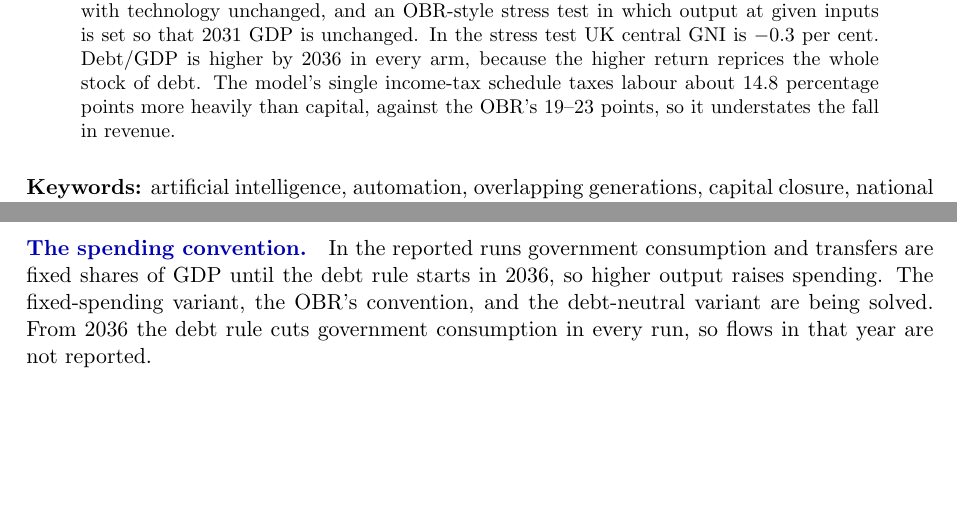
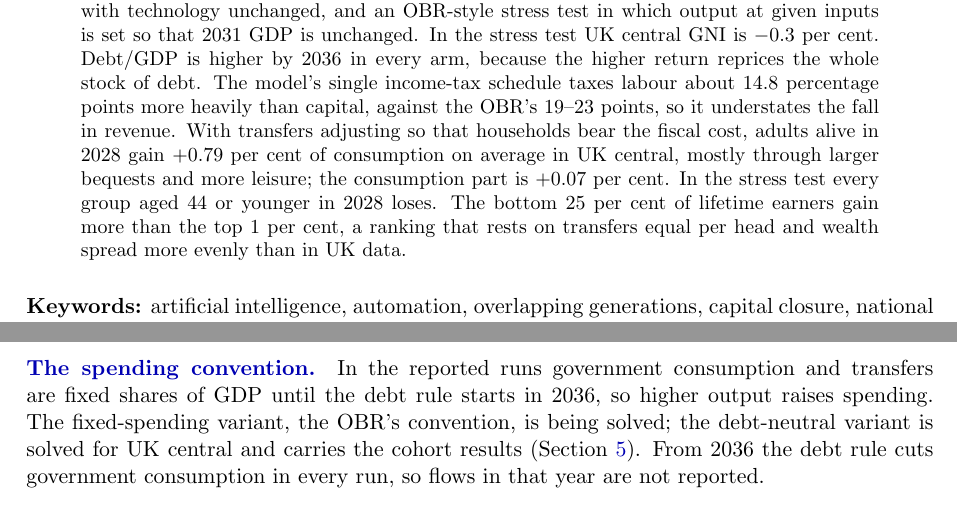
Before and after one commit to PolicyEngine/uk-growth-with-ai, a LaTeX paper (paper/main.tex, which reads paper/sections/limitations.tex): two parts of pages 1 and 20 of 27, joined at a grey line, cut so that both start at the same text, the shorter picture padded with empty space. Compiled offline with pdfLaTeX.

Commit message:
paper: abstract and limitations state the cohort headline
Co-Authored-By: Claude Opus 5.5 <noreply@anthropic.com>
Claude-Session: https://claude.ai/code/session_01C9X3yKxBZME5j2i6AZbfvc

```diff
--- a/paper/main.tex
+++ b/paper/main.tex
@@ -40,7 +40,7 @@
 \maketitle
 
 \begin{abstract}
-\noindent I introduce artificial intelligence into OG-UK, the UK calibration of the OG-Core overlapping-generations model, as an unanticipated shock announced in \genShockYear{}. AI lowers the labour share and raises output at given inputs over \genShockYear--\genHeadYear{}. Three scenarios are calibrated to UK sources (the IMF's 2026 UK Selected Issues paper and the OBR's productivity and fiscal-risks work), with the ``substantial'' US scenario of \citet{korinek2026} as an upper case. Gaps are measured against an OBR-central path that already includes the OBR's own AI productivity assumption. In the UK central scenario, with OG-UK's default capital closure ($\zetaK = \genZetaKCentral{}$), gross national income in \genHeadYear{} is \genUkCentralMainGniCentralAbs{} per cent \genUkCentralMainGniCentralDir{} that path and GDP \genUkCentralMainGdpCentralAbs{} per cent \genUkCentralMainGdpCentralDir{} it. The GNI gap is smaller because about three-quarters of the extra capital is foreign-owned and its return is paid abroad. Across the UK scenarios GNI is \genUkLowMainGniCentralShort{} to \genUkHighMainGniCentralShort{} per cent, and \genKorinekMainGniCentralShort{} per cent in the upper case. With private capital unable to flow in ($\zetaK = \genZetaKBound{}$), the UK central GNI gap is \genUkCentralMainGniBoundShort{} per cent. The real wage is below the path in every scenario in \genHeadYear{}, by \genUkCentralMainWageCentralAbs{} per cent in UK central, because the fall in the labour share outweighs the gain in output per hour. Aggregate consumption is also below the path in the UK scenarios while national income is above it, as households save out of a higher return. Two further arms bound the result from below: the same automation with technology unchanged, and an OBR-style stress test in which output at given inputs is set so that \genHeadYear{} GDP is unchanged. In the stress test UK central GNI is \genUkCentralStressGniCentralShort{} per cent. Debt/GDP is higher by \genDebtRuleYear{} in every arm, because the higher return reprices the whole stock of debt. The model's single income-tax schedule taxes labour about \genEffWedgePpCentral{} percentage points more heavily than capital, against the OBR's \genObrWedgeLo--\genObrWedgeHi{} points, so it understates the fall in revenue.
+\noindent I introduce artificial intelligence into OG-UK, the UK calibration of the OG-Core overlapping-generations model, as an unanticipated shock announced in \genShockYear{}. AI lowers the labour share and raises output at given inputs over \genShockYear--\genHeadYear{}. Three scenarios are calibrated to UK sources (the IMF's 2026 UK Selected Issues paper and the OBR's productivity and fiscal-risks work), with the ``substantial'' US scenario of \citet{korinek2026} as an upper case. Gaps are measured against an OBR-central path that already includes the OBR's own AI productivity assumption. In the UK central scenario, with OG-UK's default capital closure ($\zetaK = \genZetaKCentral{}$), gross national income in \genHeadYear{} is \genUkCentralMainGniCentralAbs{} per cent \genUkCentralMainGniCentralDir{} that path and GDP \genUkCentralMainGdpCentralAbs{} per cent \genUkCentralMainGdpCentralDir{} it. The GNI gap is smaller because about three-quarters of the extra capital is foreign-owned and its return is paid abroad. Across the UK scenarios GNI is \genUkLowMainGniCentralShort{} to \genUkHighMainGniCentralShort{} per cent, and \genKorinekMainGniCentralShort{} per cent in the upper case. With private capital unable to flow in ($\zetaK = \genZetaKBound{}$), the UK central GNI gap is \genUkCentralMainGniBoundShort{} per cent. The real wage is below the path in every scenario in \genHeadYear{}, by \genUkCentralMainWageCentralAbs{} per cent in UK central, because the fall in the labour share outweighs the gain in output per hour. Aggregate consumption is also below the path in the UK scenarios while national income is above it, as households save out of a higher return. Two further arms bound the result from below: the same automation with technology unchanged, and an OBR-style stress test in which output at given inputs is set so that \genHeadYear{} GDP is unchanged. In the stress test UK central GNI is \genUkCentralStressGniCentralShort{} per cent. Debt/GDP is higher by \genDebtRuleYear{} in every arm, because the higher return reprices the whole stock of debt. The model's single income-tax schedule taxes labour about \genEffWedgePpCentral{} percentage points more heavily than capital, against the OBR's \genObrWedgeLo--\genObrWedgeHi{} points, so it understates the fall in revenue. With transfers adjusting so that households bear the fiscal cost, adults alive in \genShockYear{} gain \genCohMainDnCentralAvg{} per cent of consumption on average in UK central, mostly through larger bequests and more leisure; the consumption part is \genCohMainDnCentralPartCons{} per cent. In the stress test every group aged \genCohStressDnCentralAllLoseUpToAge{} or younger in \genShockYear{} loses. The bottom 25 per cent of lifetime earners gain more than the top 1 per cent, a ranking that rests on transfers equal per head and wealth spread more evenly than in UK data.
 \end{abstract}
 
 \medskip
--- a/paper/sections/limitations.tex
+++ b/paper/sections/limitations.tex
@@ -11,7 +11,7 @@
 
 \paragraph{Government debt reprices at once.} The model's debt is one-period, and its rate moves with the return on capital, so the whole stock pays the higher rate from the first year. UK gilts have long maturities, so the model overstates how fast higher rates raise debt service, and with it the \genDebtRuleYear{} debt gaps.
 
-\paragraph{The spending convention.} In the reported runs government consumption and transfers are fixed shares of GDP until the debt rule starts in \genDebtRuleYear{}, so higher output raises spending. The fixed-spending variant, the OBR's convention, and the debt-neutral variant are being solved. From \genDebtRuleYear{} the debt rule cuts government consumption in every run, so flows in that year are not reported.
+\paragraph{The spending convention.} In the reported runs government consumption and transfers are fixed shares of GDP until the debt rule starts in \genDebtRuleYear{}, so higher output raises spending. The fixed-spending variant, the OBR's convention, is being solved; the debt-neutral variant is solved for UK central and carries the cohort results (Section~\ref{sec:incidence}). From \genDebtRuleYear{} the debt rule cuts government consumption in every run, so flows in that year are not reported.
 
 \paragraph{The labour share is an input.} At $\varepsilon = \genEpsilon{}$ the labour share is exactly $1-\gamma_t$. The scenario's fall is an assumption carried through the model, not evidence for it. With an elasticity below one, capital deepening would move factor shares, and the mapping from automation to output and wages would change. No run varies $\varepsilon$; OG-Core indexes it by industry only, at about \genPatchEpsilonSites{} sites that would need the treatment Appendix~\ref{app:patch} gives $\gamma$.
 
```
